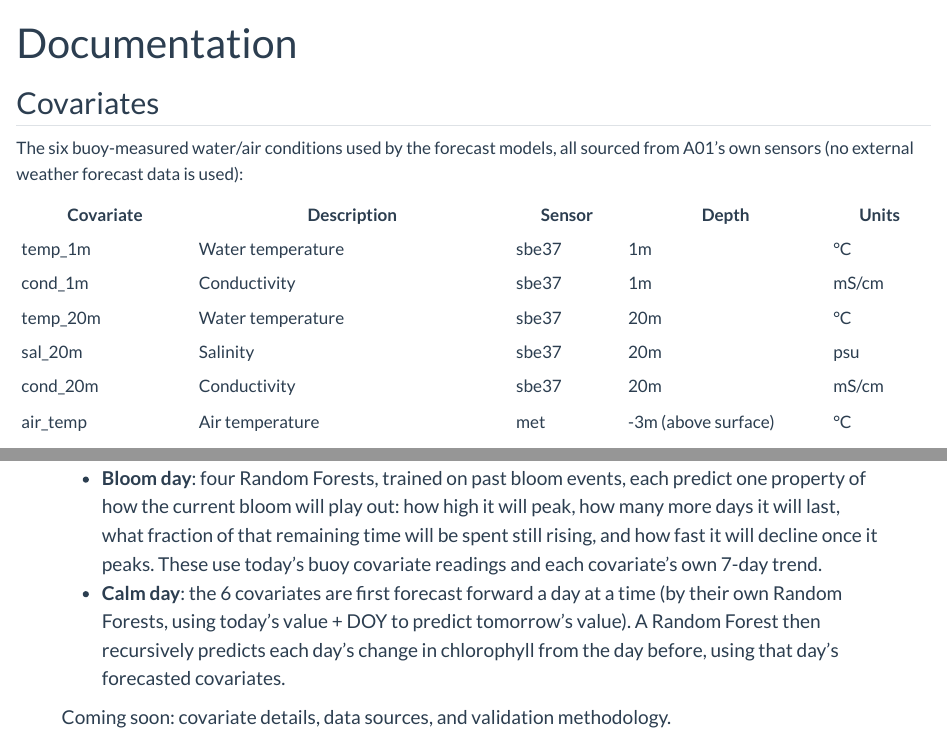
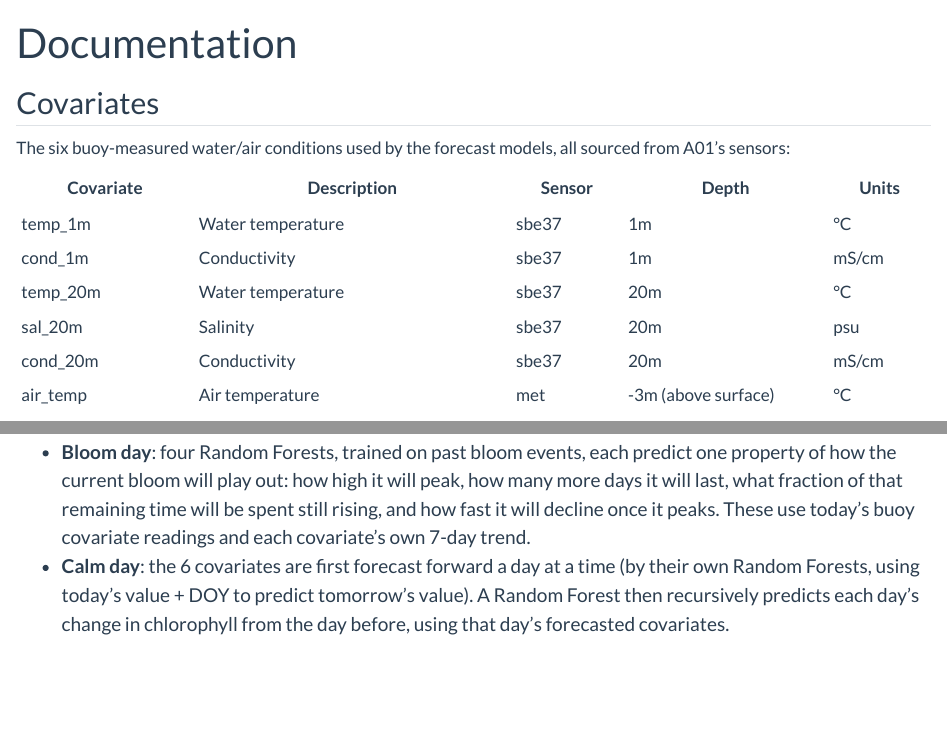
Before and after one commit to cami-webb/BloomBoard, a Quarto document (dashboard/documentation.qmd): the page in a window 1100 px wide, from its top, and a second part further down, joined at a grey line. Rendered offline with R 4.5, knitr and Pandoc in place of Quarto, with nearby package versions.

Commit message:
Remove coming-soon line, widen text, shrink table font, trim wording

```diff
--- a/dashboard/_quarto.yml
+++ b/dashboard/_quarto.yml
@@ -178,6 +178,9 @@ format:
           table-layout: fixed;
           margin: 0 auto 1.5rem auto !important;
         }
+        .covariates-table .table {
+          font-size: 19px !important;
+        }
         .table th, .table td {
           padding: 0.6rem 1.2rem !important;
         }
--- a/dashboard/documentation.qmd
+++ b/dashboard/documentation.qmd
@@ -5,9 +5,9 @@ title: "Documentation"
 ## Covariates
 
 The six buoy-measured water/air conditions used by the forecast
-models, all sourced from A01's own sensors (no external weather
-forecast data is used):
+models, all sourced from A01's sensors:
 
+::: {.covariates-table}
 | Covariate  | Description         | Sensor | Depth        | Units |
 |------------|----------------------|--------|--------------|-------|
 | temp_1m    | Water temperature    | sbe37  | 1m           | °C    |
@@ -61,6 +62,4 @@ threshold (5 ug/L):
   predict tomorrow's value). A Random Forest then recursively
   predicts each day's change in chlorophyll from the day before,
   using that day's forecasted covariates.
-
-Coming soon: covariate details, data sources, and validation methodology.
 :::
```
Also changed, not shown: dashboard/documentation.qmd (3 more changed lines).
